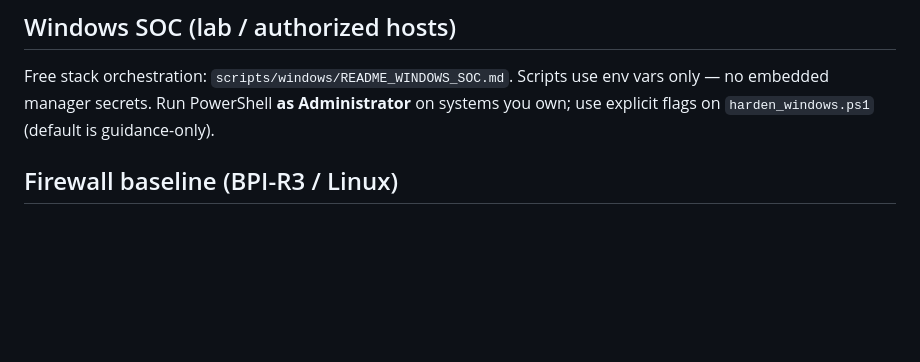
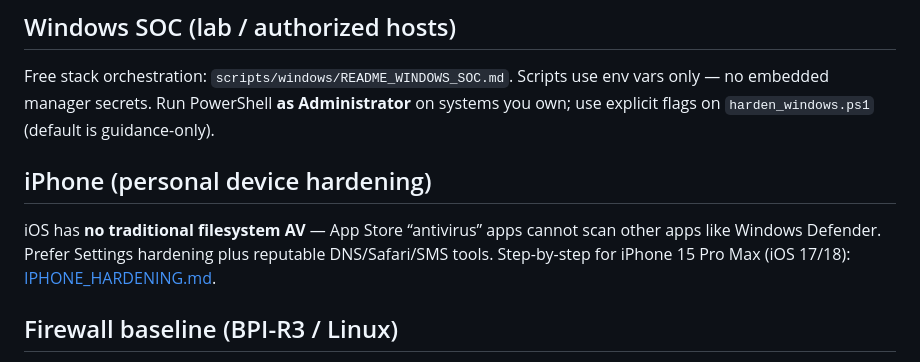
Before and after one commit to salvador-Data/cyberThreatGotchi, a Markdown page: docs/SECURITY_HARDENING.md, the part around the change. Rendered like a GitHub page; blank space fills up the shorter version.

```diff
--- a/docs/SECURITY_HARDENING.md
+++ b/docs/SECURITY_HARDENING.md
@@ -25,6 +25,10 @@ Defensive coding and deployment practices for Hacker Planet LLC projects.
 ## Windows SOC (lab / authorized hosts)
 
 Free stack orchestration: `scripts/windows/README_WINDOWS_SOC.md`. Scripts use env vars only — no embedded manager secrets. Run PowerShell **as Administrator** on systems you own; use explicit flags on `harden_windows.ps1` (default is guidance-only).
+
+## iPhone (personal device hardening)
+
+iOS has **no traditional filesystem AV** — App Store “antivirus” apps cannot scan other apps like Windows Defender. Prefer Settings hardening plus reputable DNS/Safari/SMS tools. Step-by-step for iPhone 15 Pro Max (iOS 17/18): [IPHONE_HARDENING.md](IPHONE_HARDENING.md).
 
 ## Firewall baseline (BPI-R3 / Linux)
 
```
Also changed, not shown: README.md (+2 -2 lines), docs/IPHONE_HARDENING.md (added, +280 -0 lines).
